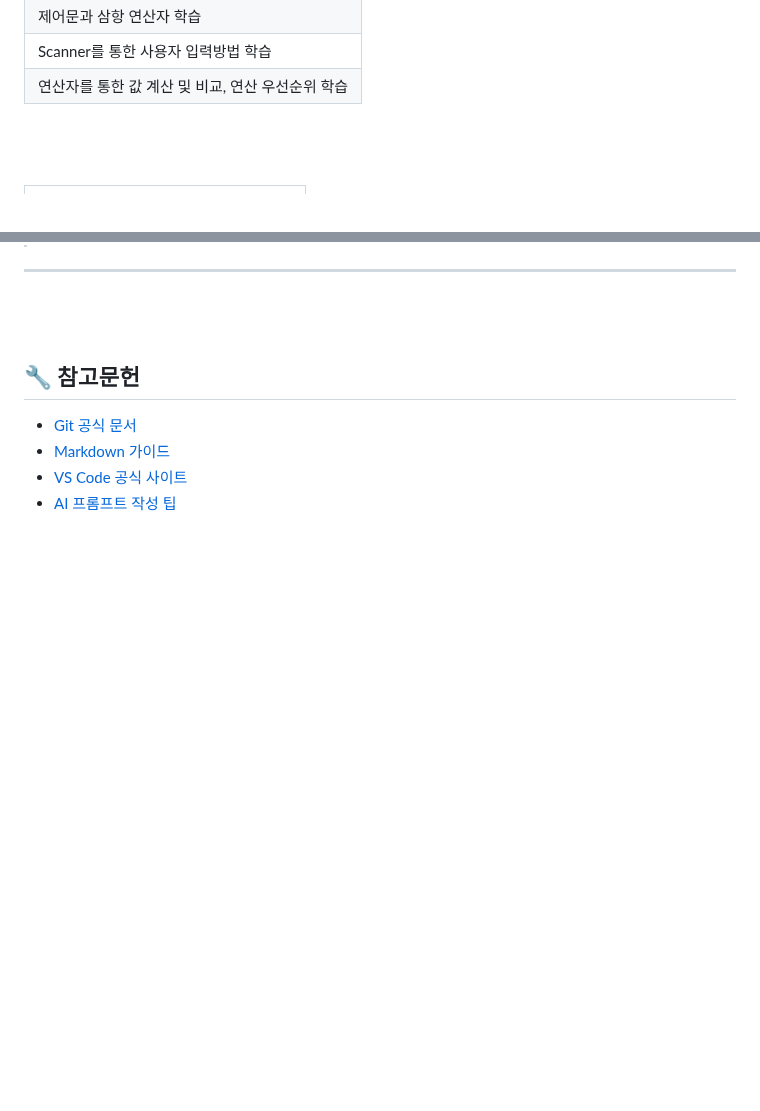
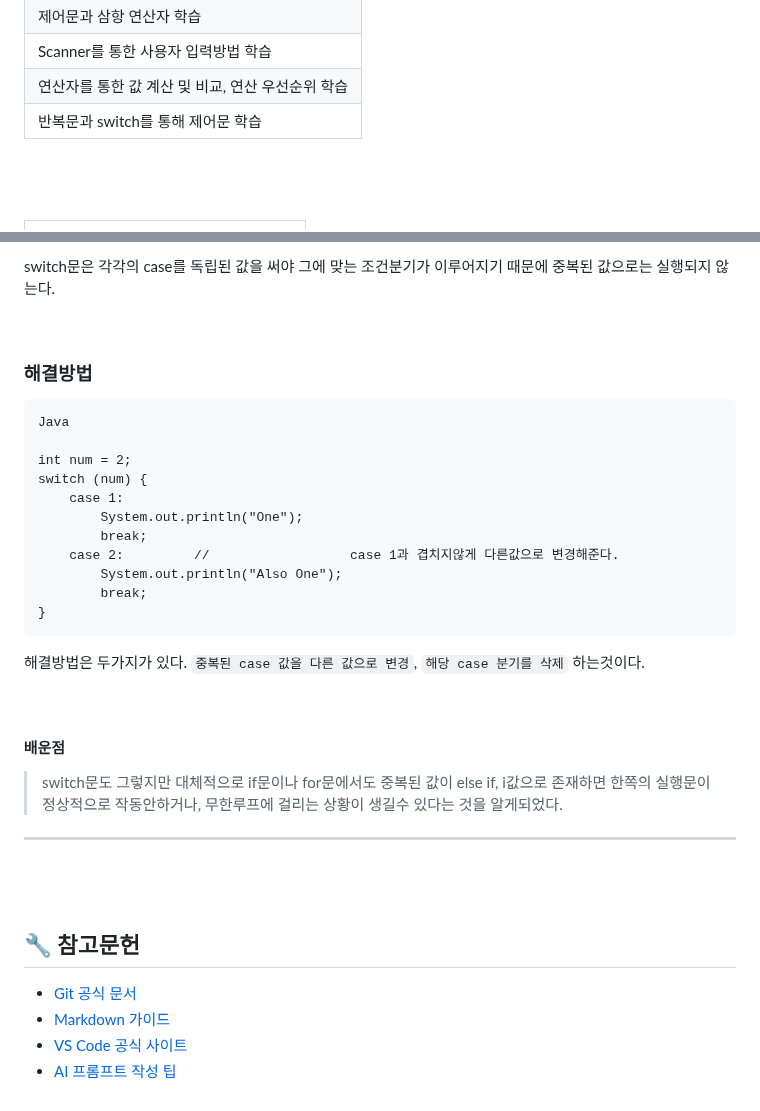
Before and after one commit to suda77881/fullstack_junyong, a Markdown page: track003_java/README.md, 2 parts joined by grey strips. Rendered like a GitHub page; blank space fills up the shorter version.

Commit message:
25.09.08 java 트러블 슈팅 추가

````diff
--- a/track003_java/README.md
+++ b/track003_java/README.md
@@ -95,6 +95,7 @@
 |제어문과 삼항 연산자 학습|
 |Scanner를 통한 사용자 입력방법 학습|
 |연산자를 통한 값 계산 및 비교, 연산 우선순위 학습 |
+|반복문과 switch를 통해 제어문 학습|
 
 </div>
 
@@ -346,3 +436,32 @@ String 뒤에 `[]`를 추가하여 문법 오류를 해결 해준다.
+switch문은 각각의 case를 독립된 값을 써야 그에 맞는 조건분기가 이루어지기 때문에 중복된 값으로는 실행되지 않는다.
+
+
+
+<br/>
+
+### 해결방법
+
+```
+Java
+
+int num = 2;
+switch (num) {
+    case 1:
+        System.out.println("One");
+		break;
+    case 2:			//					case 1과 겹치지않게 다른값으로 변경해준다.
+        System.out.println("Also One");
+        break;
+}
+```
+해결방법은 두가지가 있다. `중복된 case 값을 다른 값으로 변경`, `해당 case 분기를 삭제` 하는것이다.
+
+
+<br/>
+
+#### 배운점
+
+> switch문도 그렇지만 대체적으로 if문이나 for문에서도 중복된 값이 else if, i값으로 존재하면 한쪽의 실행문이 정상적으로 작동안하거나, 무한루프에 걸리는 상황이 생길수 있다는 것을 알게되었다.
 
 
 
````
Also changed, not shown: other parts of track003_java/README.md (+90 -1 lines).
